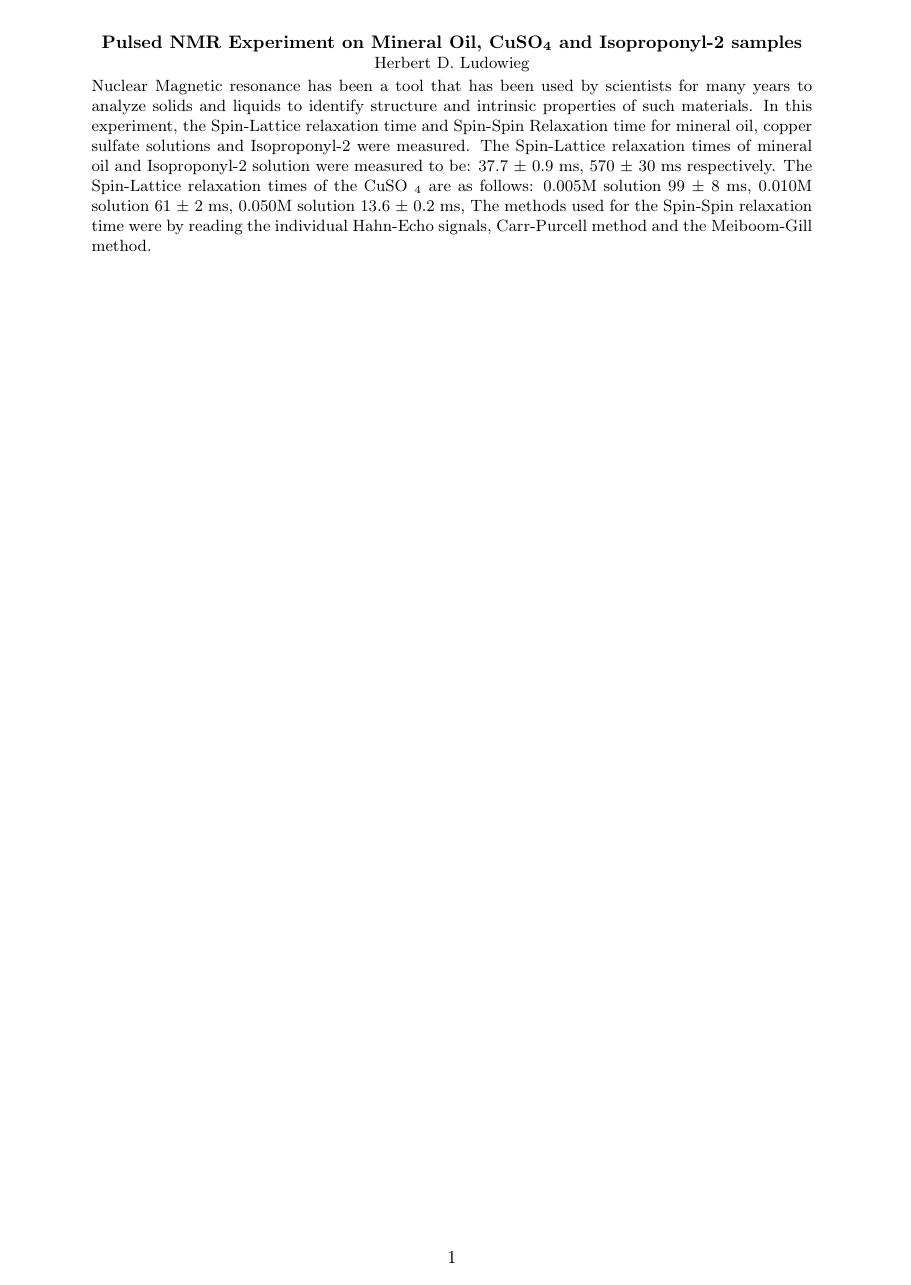
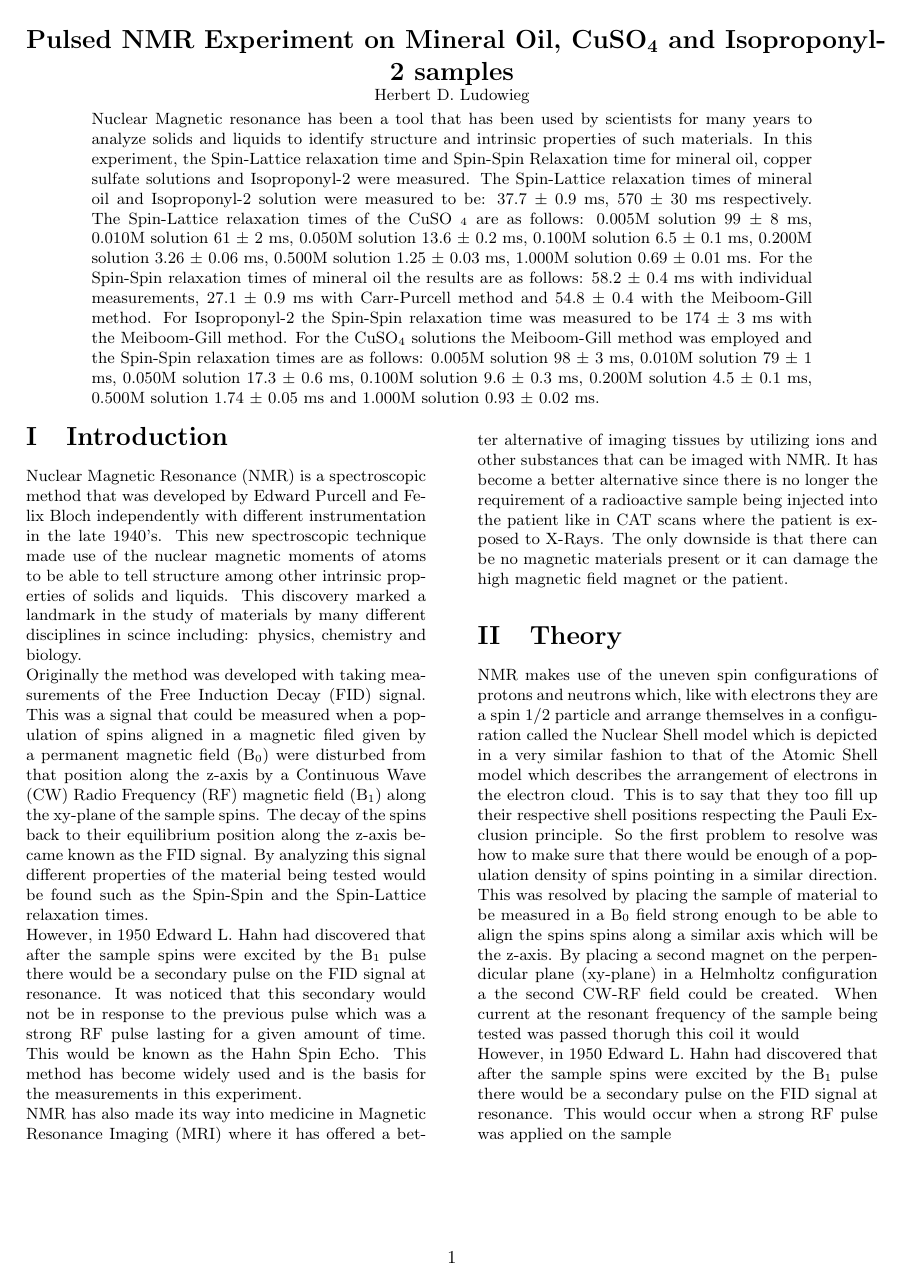
Before and after one commit to herbertludowieg/PHY408, a LaTeX document (pnmr/PNMR-report.tex): the whole page. Compiled offline with pdfLaTeX.

Commit message:
starting the report

```diff
--- a/pnmr/PNMR-report.tex
+++ b/pnmr/PNMR-report.tex
@@ -5,6 +5,8 @@
 \usepackage{changepage}
 \usepackage{multicol}
 \usepackage{ragged2e}
+\renewcommand{\thesection}{\Roman{section}}
+\renewcommand{\thesubsection}{\thesection.\roman{section}}
 \setlength{\columnsep}{1cm}
 \setlength\parindent{5pt}
 \begin{document}
@@ -23,11 +25,76 @@ and Isoproponyl-2 were measured. The Spin-Lattice relaxation times of mineral
 oil and Isoproponyl-2 solution were measured to be: 37.7 $\pm$ 0.9 ms, 570
 $\pm$ 30 ms respectively. The Spin-Lattice relaxation times of the CuSO
 \textsubscript{4} are as follows: 0.005M solution 99 $\pm$ 8 ms, 0.010M
-solution 61 $\pm$ 2 ms, 0.050M solution 13.6 $\pm$ 0.2 ms, The methods used for the Spin-Spin relaxation
-time were by reading the individual Hahn-Echo signals, Carr-Purcell method and
-the Meiboom-Gill method.
+solution 61 $\pm$ 2 ms, 0.050M solution 13.6 $\pm$ 0.2 ms, 0.100M solution
+6.5 $\pm$ 0.1 ms, 0.200M solution 3.26 $\pm$ 0.06 ms, 0.500M solution 1.25
+$\pm$ 0.03 ms, 1.000M solution 0.69 $\pm$ 0.01 ms. For the Spin-Spin relaxation
+times of mineral oil the results are as follows: 58.2 $\pm$ 0.4 ms with
+individual measurements, 27.1 $\pm$ 0.9 ms with Carr-Purcell method and 54.8
+$\pm$ 0.4 with the Meiboom-Gill method. For Isoproponyl-2 the Spin-Spin
+relaxation time was measured to be 174 $\pm$ 3 ms with the Meiboom-Gill method.
+For the CuSO\textsubscript{4} solutions the Meiboom-Gill method was employed
+and the Spin-Spin relaxation times are as follows: 0.005M solution 98 $\pm$ 3
+ms, 0.010M solution 79 $\pm$ 1 ms, 0.050M solution 17.3 $\pm$ 0.6 ms, 0.100M
+solution 9.6 $\pm$ 0.3 ms, 0.200M solution 4.5 $\pm$ 0.1 ms, 0.500M solution
+1.74 $\pm$ 0.05 ms and 1.000M solution 0.93 $\pm$ 0.02 ms.
 \end{adjustwidth}%\end{multicols}
 \begin{multicols}{2}
+\justify
+\section{Introduction}
+Nuclear Magnetic Resonance (NMR) is a spectroscopic method that was developed
+by Edward Purcell and Felix Bloch independently with different instrumentation
+in the late 1940's. This new spectroscopic technique made use of the nuclear
+magnetic moments of atoms to be able to tell structure among other intrinsic
+properties of solids and liquids. This discovery marked a landmark in the
+study of materials by many different disciplines in scince including: physics,
+chemistry and biology.
+\\
+Originally the method was developed with taking measurements of the Free
+Induction Decay (FID) signal. This was a signal that could be measured when
+a population of spins aligned in a magnetic filed given by a permanent
+magnetic field (B\textsubscript{0}) were disturbed from that position along
+the z-axis by a Continuous Wave (CW) Radio Frequency (RF) magnetic field
+(B\textsubscript{1}) along the xy-plane of the sample spins. The decay of the
+spins back to their equilibrium position along the z-axis became known as the
+FID signal. By analyzing this signal different properties of the material
+being tested would be found such as the Spin-Spin and the Spin-Lattice
+relaxation times.
+\\
+However, in 1950 Edward L. Hahn had discovered that after the sample spins were excited by the B\textsubscript{1} pulse there would be a secondary pulse on the
+FID signal at resonance. It was noticed that this secondary would not be in
+response to the previous pulse which was a strong RF pulse lasting for a given
+amount of time. This would be known as the Hahn Spin Echo. This method has
+become widely used and is the basis for the measurements in this experiment.
+\\
+NMR has also made its way into medicine in Magnetic Resonance Imaging (MRI)
+where it has offered a better alternative of imaging tissues by utilizing ions
+and other substances that can be imaged with NMR. It has become a better
+alternative since there is no longer the requirement of a radioactive sample
+being injected into the patient like in CAT scans where the patient is exposed
+to X-Rays. The only downside is that there can be no magnetic materials present
+or it can damage the high magnetic field magnet or the patient.
+\section{Theory}
+NMR makes use of the uneven spin configurations of protons and neutrons which,
+like with electrons they are a spin 1/2 particle and arrange themselves in
+a configuration called the Nuclear Shell model which is depicted in a very
+similar fashion to that of the Atomic Shell model which describes the
+arrangement
+of electrons in the electron cloud. This is to say that they too fill up their
+respective shell positions respecting the Pauli Exclusion principle. So the
+first problem to resolve was how to make sure that there would be enough of a
+population density of spins pointing in a similar direction. This was resolved
+by placing the sample of material to be measured in a B\textsubscript{0} field
+strong enough to be able to align the spins
+spins along a similar axis which will be the z-axis. By placing a
+second magnet on the perpendicular plane (xy-plane) in a Helmholtz
+configuration a the second CW-RF field could be created. When current at the
+resonant frequency of the sample being tested was passed thorugh this coil it
+would
+\\
+However, in 1950 Edward L. Hahn had discovered that after the sample spins were
+excited by the B\textsubscript{1} pulse there would be a secondary pulse on the
+FID signal at resonance. This would occur when a strong RF pulse was applied on
+the sample
 \end{multicols}
 }
 \end{document}
```
Also changed, not shown: pnmr/PNMR-report.tex (4 more changed lines).
